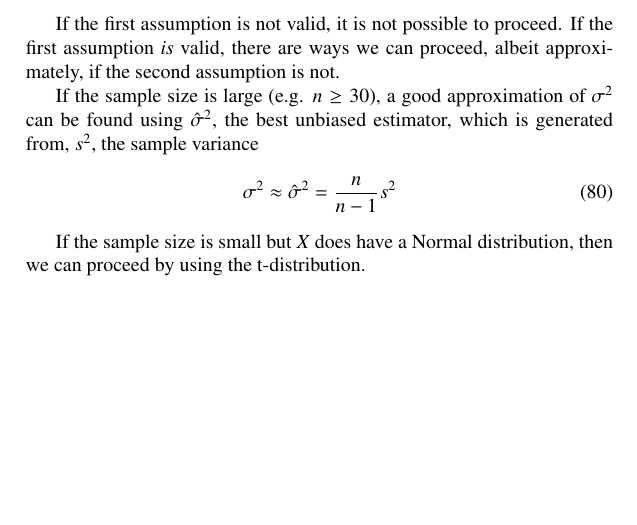
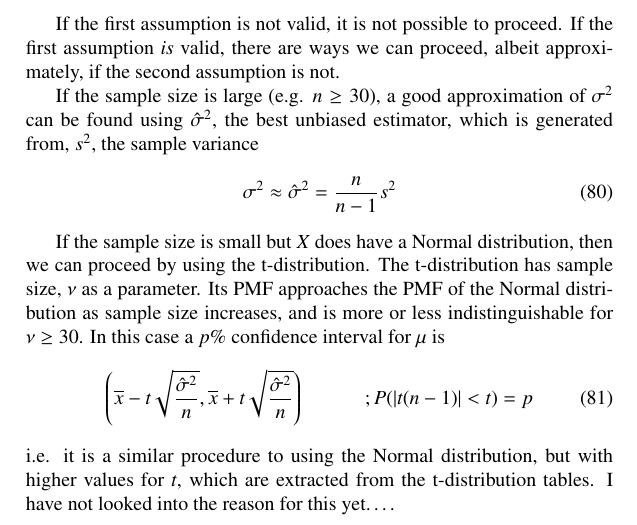
Before and after one commit to JonHurst/maths-notes, a LaTeX document (statistics.tex): part of page 20 of 20, cut so that both start at the same text, the shorter picture padded with empty space. Compiled offline with pdfLaTeX.

Commit message:
Added method using t-distribution

```diff
--- a/statistics.tex
+++ b/statistics.tex
@@ -836,5 +836,18 @@ generated from, $s^2$, the sample variance
 \end{equation}
 
 If the sample size is small but $X$ does have a Normal distribution, then we can
-proceed by using the t-distribution.
+proceed by using the t-distribution. The t-distribution has sample size, $\nu$
+as a parameter. Its PMF approaches the PMF of the Normal distribution as sample
+size increases, and is more or less indistinguishable for $\nu\ge 30$. In this
+case a $p\%$ confidence interval for $\mu$ is
+\begin{equation}
+  \left(\overline{x} - t\sqrt{\frac{\hat{\sigma}^2}{n}},
+  \overline{x} + t\sqrt{\frac{\hat{\sigma}^2}{n}}\right)
+  \hspace{3em};P(|t(n-1)|<t) = p
+\end{equation}
+i.e. it is a similar procedure to using the Normal distribution, but with higher
+values for $t$, which are extracted from the t-distribution tables. I have not
+looked into the reason for this yet….
+
+
 \end{document}
```
